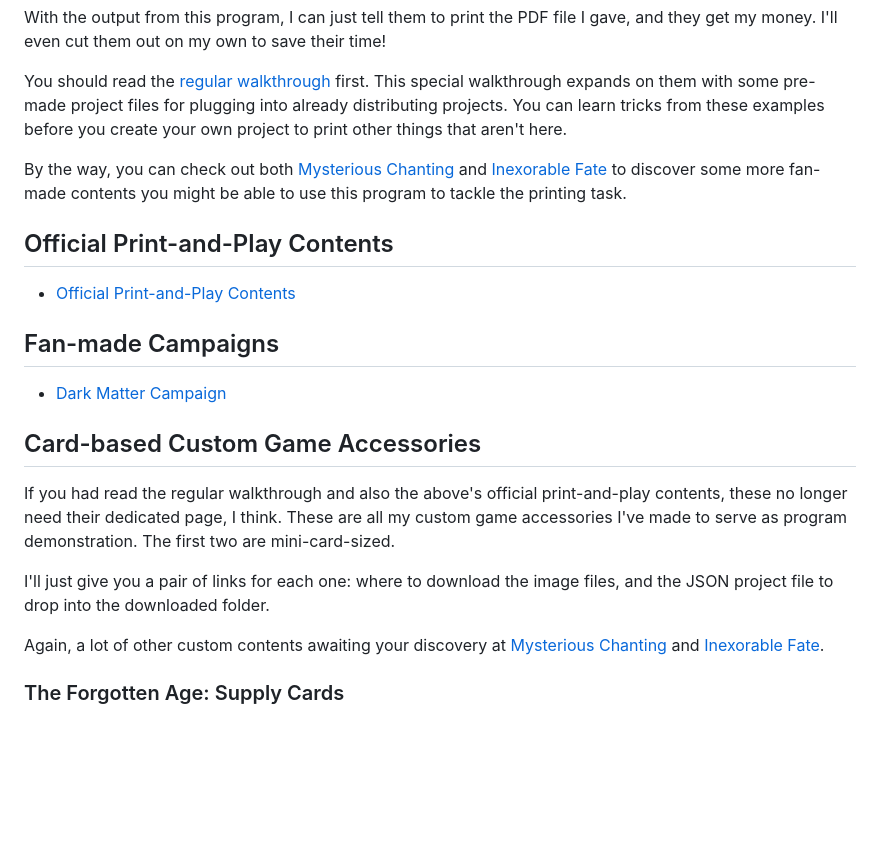
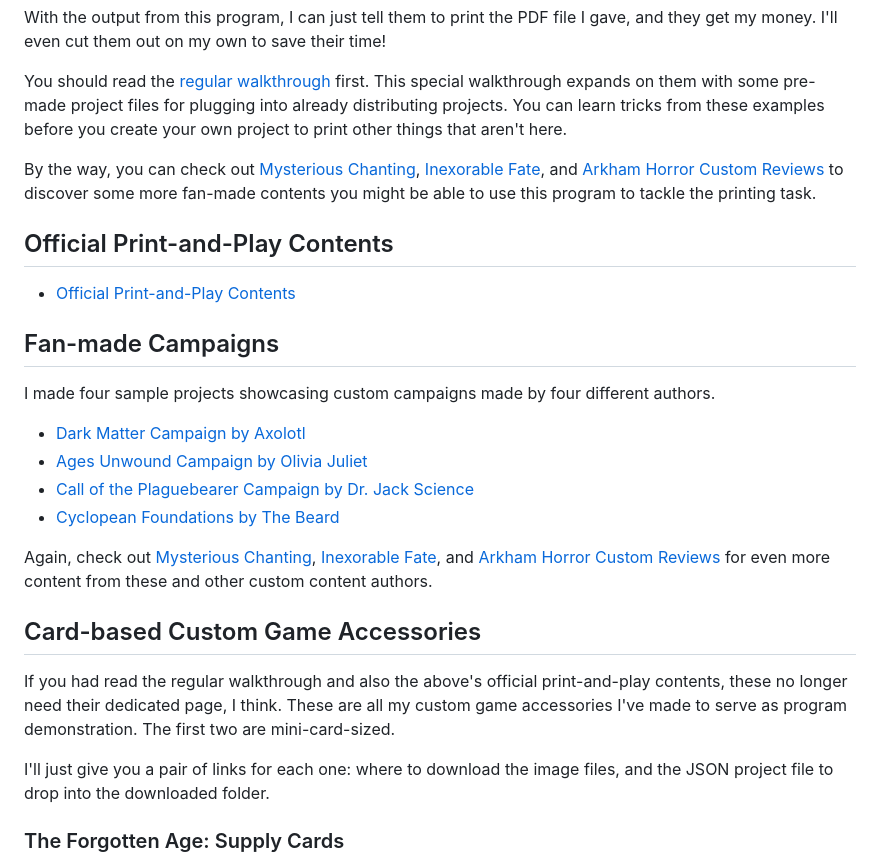
Before and after one commit to 5argon/homeprint-o-tool, a Markdown page: documentation/ahlcg/ahlcg.md, the part around the change. GitHub-like rendering; blank space fills up the shorter version.

```diff
--- a/documentation/ahlcg/ahlcg.md
+++ b/documentation/ahlcg/ahlcg.md
@@ -8,7 +8,7 @@ With the output from this program, I can just tell them to print the PDF file I
 
 You should read the [regular walkthrough](../walkthrough.md) first. This special walkthrough expands on them with some pre-made project files for plugging into already distributing projects. You can learn tricks from these examples before you create your own project to print other things that aren't here.
 
-By the way, you can check out both [Mysterious Chanting](https://mysteriouschanting.wordpress.com) and [Inexorable Fate](https://inexorablefate.com) to discover some more fan-made contents you might be able to use this program to tackle the printing task.
+By the way, you can check out [Mysterious Chanting](https://mysteriouschanting.wordpress.com), [Inexorable Fate](https://inexorablefate.com), and [Arkham Horror Custom Reviews](https://karkhamhorror.neocities.org) to discover some more fan-made contents you might be able to use this program to tackle the printing task.
 
 ## Official Print-and-Play Contents
 
@@ -16,15 +16,20 @@ By the way, you can check out both [Mysterious Chanting](https://mysteriouschant
 
 ## Fan-made Campaigns
 
-- [Dark Matter Campaign](dark-matter.md)
+I made four sample projects showcasing custom campaigns made by four different authors.
+
+- [Dark Matter Campaign by Axolotl](dark-matter.md)
+- [Ages Unwound Campaign by Olivia Juliet](ages-unwound.md)
+- [Call of the Plaguebearer Campaign by Dr. Jack Science](call-of-the-plaguebearer.md)
+- [Cyclopean Foundations by The Beard](cyclopean-foundations.md)
+
+Again, check out [Mysterious Chanting](https://mysteriouschanting.wordpress.com), [Inexorable Fate](https://inexorablefate.com), and [Arkham Horror Custom Reviews](https://karkhamhorror.neocities.org) for even more content from these and other custom content authors.
 
 ## Card-based Custom Game Accessories
 
 If you had read the regular walkthrough and also the above's official print-and-play contents, these no longer need their dedicated page, I think. These are all my custom game accessories I've made to serve as program demonstration. The first two are mini-card-sized.
 
 I'll just give you a pair of links for each one: where to download the image files, and the JSON project file to drop into the downloaded folder.
-
-Again, a lot of other custom contents awaiting your discovery at [Mysterious Chanting](https://mysteriouschanting.wordpress.com) and [Inexorable Fate](https://inexorablefate.com).
 
 ### The Forgotten Age: Supply Cards
 
```
Also changed, not shown: documentation/ahlcg/ages-unwound.md (added, +17 -0 lines), documentation/ahlcg/call-of-the-plaguebearer.md (added, +5 -0 lines), documentation/ahlcg/cyclopean-foundations.md (added, +5 -0 lines), documentation/ahlcg/dark-matter.md (+7 -5 lines), documentation/ahlcg/image/ages-unwound-folder.png (added), 2 other files.
